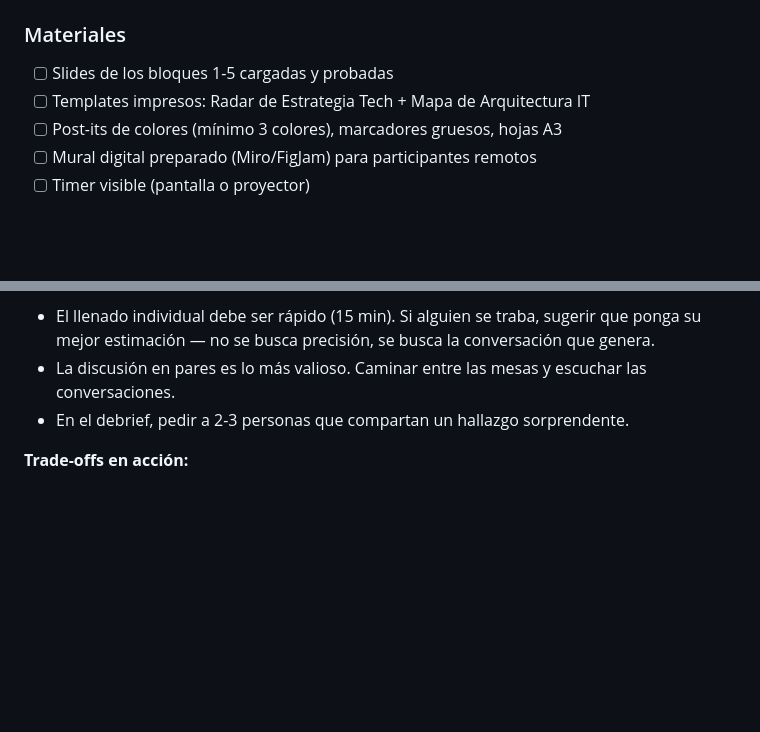
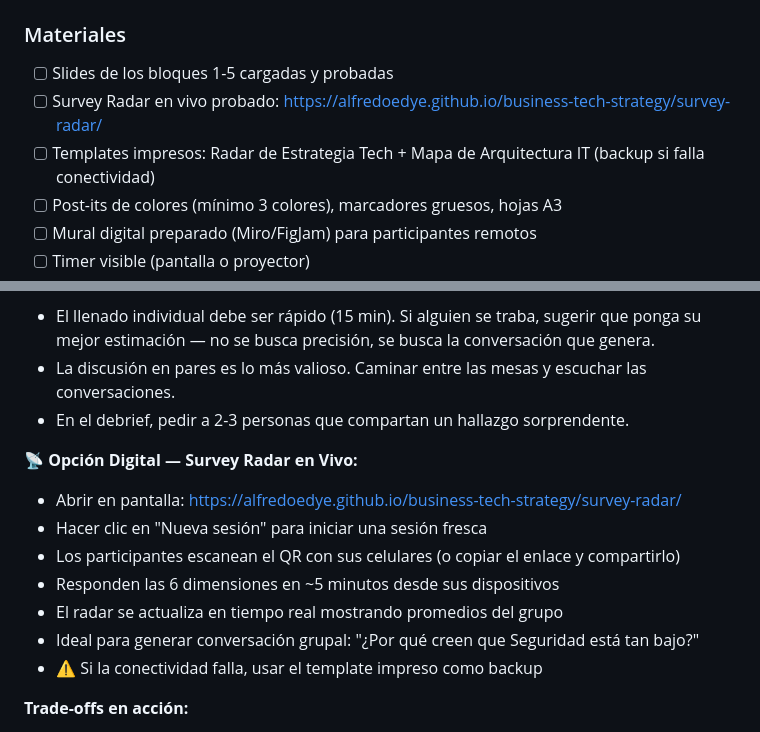
Before and after one commit to alfredoedye/business-tech-strategy, a Markdown page: guia-facilitador/guia-dia-1-viernes.md, 2 parts joined by grey strips. Drawn GitHub-style; blank space fills up the shorter version.

Commit message:
Integrate Survey Radar into facilitator guide for Day 1
- Add Survey Radar to pre-class materials checklist
- Add digital option instructions in Block 2 facilitation tips
- Include QR-based real-time polling as alternative to paper template

Co-Authored-By: Claude Opus 4.5 <noreply@anthropic.com>

```diff
--- a/guia-facilitador/guia-dia-1-viernes.md
+++ b/guia-facilitador/guia-dia-1-viernes.md
@@ -9,7 +9,8 @@
 
 ### Materiales
 - [ ] Slides de los bloques 1-5 cargadas y probadas
-- [ ] Templates impresos: Radar de Estrategia Tech + Mapa de Arquitectura IT
+- [ ] Survey Radar en vivo probado: https://alfredoedye.github.io/business-tech-strategy/survey-radar/
+- [ ] Templates impresos: Radar de Estrategia Tech + Mapa de Arquitectura IT (backup si falla conectividad)
 - [ ] Post-its de colores (mínimo 3 colores), marcadores gruesos, hojas A3
 - [ ] Mural digital preparado (Miro/FigJam) para participantes remotos
 - [ ] Timer visible (pantalla o proyector)
@@ -104,6 +105,15 @@
 - El llenado individual debe ser rápido (15 min). Si alguien se traba, sugerir que ponga su mejor estimación — no se busca precisión, se busca la conversación que genera.
 - La discusión en pares es lo más valioso. Caminar entre las mesas y escuchar las conversaciones.
 - En el debrief, pedir a 2-3 personas que compartan un hallazgo sorprendente.
+
+**📡 Opción Digital — Survey Radar en Vivo:**
+- Abrir en pantalla: https://alfredoedye.github.io/business-tech-strategy/survey-radar/
+- Hacer clic en "Nueva sesión" para iniciar una sesión fresca
+- Los participantes escanean el QR con sus celulares (o copiar el enlace y compartirlo)
+- Responden las 6 dimensiones en ~5 minutos desde sus dispositivos
+- El radar se actualiza en tiempo real mostrando promedios del grupo
+- Ideal para generar conversación grupal: "¿Por qué creen que Seguridad está tan bajo?"
+- ⚠️ Si la conectividad falla, usar el template impreso como backup
 
 **Trade-offs en acción:**
 - Los 4 escenarios están en el contenido del módulo. Proyectarlos uno a uno.
```
